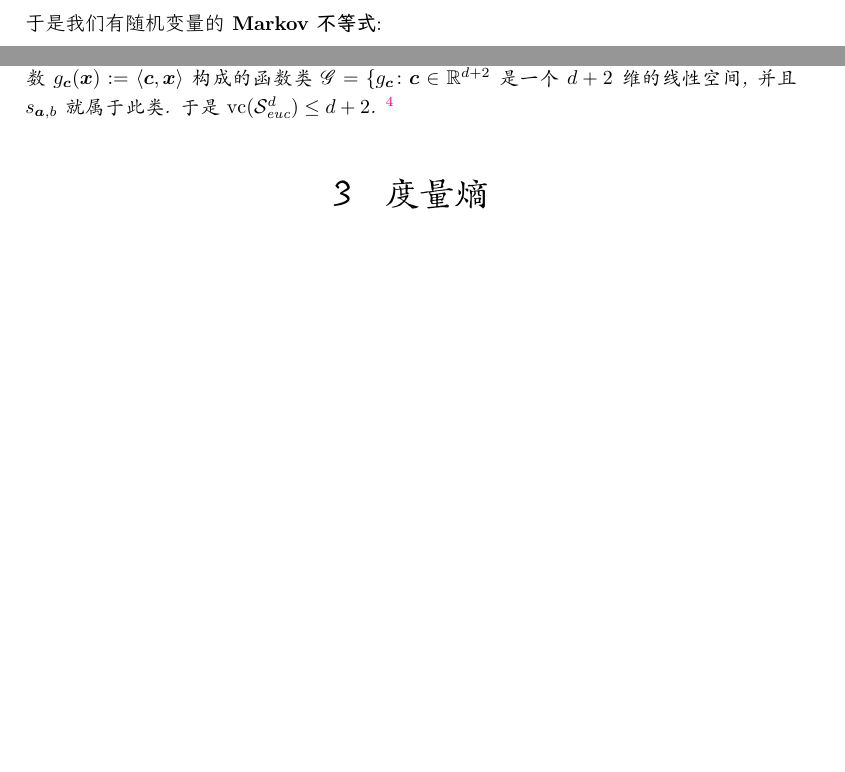
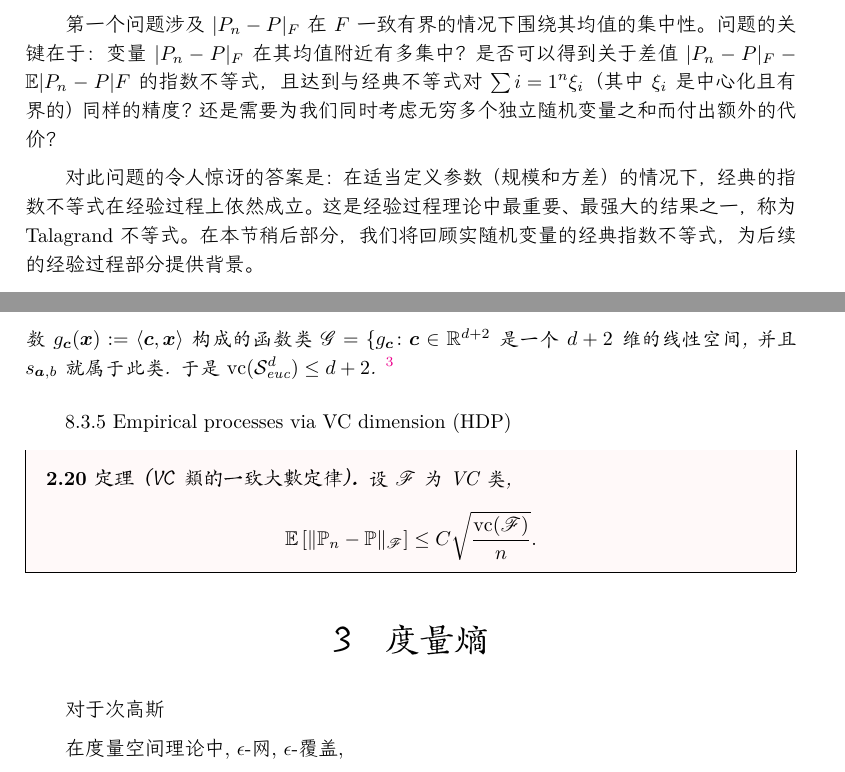
Before and after one commit to kaleidigit/HDS, a LaTeX document (hdsNOTE.tex, which reads content/concentration.tex, content/metricEntropy.tex, content/uniformLLM.tex): two parts of pages 2 and 26 of 33 before the commit and two parts of pages 18 and 27 of 35 after it, joined at a grey line, cut at the place of the change, the shorter picture padded with empty space. The pictures show the PDF file hdsNOTE.pdf that the author committed with the source.

Commit message:
施工中…too much to write

```diff
--- a/content/concentration.tex
+++ b/content/concentration.tex
@@ -16,4 +16,3 @@
 		\geq \mathbb{E}\left[f(t) \I{\{X \geq t\}} \right]
 		= f(t) \cdot \mathbb{P}[X \geq t].
 \end{equation*}
-于是我们有随机变量的\textbf{Markov不等式}:
@@ -24,3 +24,3 @@
 \begin{equation*}
-	\mathbb{P}[|Y - \mathbb{E}[Y]| \geq t] \leq \frac{ \mathbb{E}[ |Y - \mathbb{E}[Y]|^k]}{t^k}.
+	\mathbb{P}[|Y - \mathbb{E}[Y]| \geq t] \leq \frac{ \mathbb{E}[ |Y - \mathbb{E}[Y]|^p]}{t^p}.
 \end{equation*}
@@ -399,7 +399,7 @@ $1$-范数-通常与维数$n$有关
 其中$M_X(\lambda) = \mathbb{E}[e^{\lambda X}]$为矩生成函数.
 
 \begin{example}[Gauss随机变量的熵]
-	对于$X \sim \cN(\mu, \sigma^2)$, 其矩生成函数为$M_X(\lambda) = e^{\lambda^2 \sigma^2 / 2 + \lambda \mu}$, 于是
+	随机变量$X \sim \cN(\mu, \sigma^2)$的矩生成函数为$M_X(\lambda) = e^{\lambda^2 \sigma^2 / 2 + \lambda \mu}$, 于是
 	\begin{equation}\label{eq:EntropyOfGaussianRV}
 		\mathcal{H}(e^{\lambda X})
 		= (\lambda^2 \sigma^2 + \lambda \mu) M_X(\lambda) - \left(\frac{\lambda^2 \sigma^2}{2} + \lambda\mu\right) M_X(\lambda)
@@ -465,7 +466,7 @@ $1$-范数-通常与维数$n$有关
 
 和次高斯随机变量的想法类似, 如果$e^{\lambda X}$的熵能像Gauss随机变量的熵那样被控制, 相应的矩生成函数、尾部概率也会被控制.
 \begin{theorem}[Herbst方法]\label{thm:HerbstArgument}
-	若对任意的$\lambda \in I$ (这里$I$取$[0, \infty)$或者$\mathbb{R}$)总有熵$\mathcal{H}(e^{\lambda X}) \leq \frac{\lambda^2 \sigma^2}{2} \cdot \E[e^{\lambda X}]$, 那么
+	若对任意的$\lambda \in I$ (这里$I$取$[0, \infty)$或者$\mathbb{R}$)总有熵$\mathcal{H}(e^{\lambda X}) \leq \frac{\lambda^2 \sigma^2}{2} \cdot \mathbb{E}[e^{\lambda X}]$, 那么
 	\begin{equation*}
 		\mathbb{E}\left[e^{\lambda(X - \mathbb{E}X)}\right]
 		\leq \exp \left( \frac{\lambda^2 \sigma^2}{2} \right),\;
@@ -493,13 +494,13 @@ $1$-范数-通常与维数$n$有关
 \end{proof}
 
 \begin{remark}
-	反之, 若$X$为参数是$\sigma/2$-的次高斯的, 那么有$\mathcal{H}(e^{\lambda X}) \leq \frac{\lambda^2 \sigma^2}{2} \cdot \E[e^{\lambda X}]$.
+	反之, 若$X$为参数是$\sigma/2$-的次高斯的, 那么有$\mathcal{H}(e^{\lambda X}) \leq \frac{\lambda^2 \sigma^2}{2} \cdot \mathbb{E}[e^{\lambda X}]$.
 	\begin{proof}
-		考虑随机变量$Z := e^{\lambda X} / \E[e^{\lambda X}]$, 那么
+		考虑随机变量$Z := e^{\lambda X} / \mathbb{E}[e^{\lambda X}]$, 那么
 		\begin{equation*}
-			\E[Z \log Z]
-			= \frac{1}{\E[e^{\lambda X}]} \E \left[ e^{\lambda X} \left(\lambda X - \log \E[e^{\lambda X}] \right) \right]
-			= \frac{\cH(e^{\lambda X})}{\E[e^{\lambda X}]}.
+			\mathbb{E}[Z \log Z]
+			= \frac{1}{\mathbb{E}[e^{\lambda X}]} \mathbb{E} \left[ e^{\lambda X} \left(\lambda X - \log \mathbb{E}[e^{\lambda X}] \right) \right]
+			= \frac{\cH(e^{\lambda X})}{\mathbb{E}[e^{\lambda X}]}.
 		\end{equation*}
 		考虑指数加权期望, 我们还有
 		\begin{align*}
@@ -563,6 +564,16 @@ $1$-范数-通常与维数$n$有关
 
 鞅方法虽然可以得到随机变量函数的集中不等式, 但是并没有利用充分各分量$X_k$的分布信息, 例如定理\ref{thm:Azuma–Hoeffding}中有界随机变量$X_k$的次高斯参数可能远小于$\frac{b_k - a_k}{2}$.
 本节我们利用熵的张量化,
+\sp\sp
+
+由于独立随机变量之和的方差等于方差的和, 利用Chebyshev不等式, 我们可以得到
+\begin{equation*}
+	\P \left[ \left|\sum_{i=1}^n (X_i - \E[X_i]) \right| \geq t \right]
+	\leq \frac{\var\left(\sum_i  X_i\right)}{t^2}
+	= \frac{\sum_i \var(X_i)}{t^2}.
+\end{equation*}
+
+\sp
 
 由于独立随机变量的联合分布是边缘分布的张量积, 我们可以计算每个随机变量对函数的贡献得到随机变量的函数熵的界\footnote{最为经典的例子是独立随机变量和的方差熵是随机变量的方差和.}, 这种被称为\textbf{熵的张量化}, 或者说, 熵具有次可加性.
 
--- a/content/metricEntropy.tex
+++ b/content/metricEntropy.tex
@@ -1 +1,15 @@
 \section{度量熵}
+
+对于次高斯
+
+在度量空间理论中, $\epsilon$-网,  $\epsilon$-覆盖,
+
+ε网、ε包、ε覆盖、均匀离散集、相对密集集和德尔尼集（以鲍里斯·德尔尼命名）是几个紧密相关的定义，用于描述点集的良好分布，这些集合的包络半径和覆盖半径衡量了它们的分布情况。
+这些集合在编码、近似算法等理论中有着应用.
+
+
+度量空间$(\cX, \rho)$的子集$T$
+
+
+
+\begin{figure}[H]
--- a/content/uniformLLM.tex
+++ b/content/uniformLLM.tex
@@ -1,3 +1,4 @@
 \section{一致大数定律}
 
-设$\{X_i\}_{i=1}^n$是来自分布$F$的独立同分布样本, $F$经典的无偏估计是经验分布函数
+1. 示性函数记号的问题
+2. Talagrand不等式
@@ -8 +13,3 @@
 \begin{equation*}
+	\|\hat F_n - F\|_{\infty}
+	:= \sup_{t \in \mathbb{R}} |\hat F_n(t) - F(t)| \stackrel{a.s.}{\to} 0
@@ -20,3 +17,0 @@
-	\end{equation*}
-	可以作为$\mathbb{E} g(X)$的估计.
-\end{example}
@@ -34 +35,3 @@ Vapnik-Čhervonenkis(1971)和Dudley(1978)
 \begin{equation*}
+	\mathbb{P}(f) = \int f \dd \mathbb{P} = \E_{X \sim \mathbb{P}} [f(X)], \quad
+	\mathbb{P}_n(f) = \frac{1}{n} \sum_{i=1}^n f(X_i).
@@ -46,3 +48,6 @@ Vapnik-Čhervonenkis(1971)和Dudley(1978)
+第一个问题涉及 $| P_n - P |_F$ 在 $F$ 一致有界的情况下围绕其均值的集中性。问题的关键在于：变量 $| P_n - P |_F$ 在其均值附近有多集中？是否可以得到关于差值 $| P_n - P |_F - \mathbb{E} | P_n - P |F$ 的指数不等式，且达到与经典不等式对 $\sum{i=1}^n \xi_i$（其中 $\xi_i$ 是中心化且有界的）同样的精度？还是需要为我们同时考虑无穷多个独立随机变量之和而付出额外的代价？
+
+对此问题的令人惊讶的答案是：在适当定义参数（规模和方差）的情况下，经典的指数不等式在经验过程上依然成立。这是经验过程理论中最重要、最强大的结果之一，称为 Talagrand 不等式。在本节稍后部分，我们将回顾实随机变量的经典指数不等式，为后续的经验过程部分提供背景。
 
 可测函数类的上确界未必可测, 恐有不测之忧
 
@@ -121,7 +126,7 @@ $T_3$对应的则是控制随机变量$\frac{1}{n} \sum_i \mathcal{L}_{\theta_0}
 
 
 \begin{theorem}[经验过程的Talagrand集中度]
-	若可数函数类$\mathscr{F}$被$b$一致控制, 那么对任意$\delta > 0$, 成立
+	若可数函数类$\mathscr{F}$是$b$一致有界的, 那么对任意$\delta > 0$, 成立
 	\begin{equation*}
 		\mathbb{P}[ Z \geq \mathbb{E}[Z] + \delta]
 		\geq 2 \exp \left( - \frac{n \delta^2}{8 e \mathbb{E} \Sigma^2 + 4 b \delta} \right),
@@ -140,11 +145,11 @@ Peter L.Bartlett 与Shahar Mendelson （此人是Empirical Process的专家）
 设$\mathscr{F}$为区域$\mathcal{X}$上的函数类, 对于点集$\bm{x}_1^n \in \mathcal{X}^n$, 记$\mathscr{F}(\bm{x}_1^n) := \{(f(x_1), \dots, f(x_n)) \colon f \in \mathscr{F}\}$.
 $\mathscr{F}$关于点集$\bm{x}_1^n$的Rademacher复杂度为
 \begin{equation*}
-	\cR_n(\mathscr{F})
+	\mathcal{R}_n(\mathscr{F})
 	:= \mathbb{E}_{\bm{\epsilon}} \left[ \sup_{\bm{a} \in \mathscr{F}(\bm{x}_1^n)} \langle f(\bm{x}_1^n), \bm{\epsilon} \rangle  \right]
 	= \mathbb{E}_{\bm{\epsilon}} \left[ \sup_{f \in \mathscr{F}} \left| \frac{1}{n} \sum_{i=1}^n \epsilon_i f(x_i) \right| \right].
 \end{equation*}
-进一步地, 函数类$\mathscr{F}$关于经验分布$\P_n$的Rademacher复杂度为
+进一步地, 函数类$\mathscr{F}$关于经验分布$\mathbb{P}_n$的Rademacher复杂度为
 \begin{equation*}
 	\mathcal{R}_{\mathbb{P}_n}(\mathscr{F})
 	:= \mathbb{E}_{\bm{X}, \bm{\epsilon}} \left[ \sup_{f \in \mathscr{F}} \left| \frac{1}{n} \sum_{k=1}^n \epsilon_i f(X_i) \right| \right].
@@ -153,7 +158,7 @@ $\mathscr{F}$关于点集$\bm{x}_1^n$的Rademacher复杂度为
 
 
 
-对于一致有界函数类$\mathscr{F}$, 我们将看到“$\|\P_n - \P\|_{\mathscr{F}} \approx \cR_{\mathbb{P}_n}(\mathscr{F})$”, 而Rademacher复杂度的界是更为容易得到的.
+对于一致有界函数类$\mathscr{F}$, 我们将看到“$\|\mathbb{P}_n - \mathbb{P}\|_{\mathscr{F}} \approx \mathcal{R}_{\mathbb{P}_n}(\mathscr{F})$”, 而Rademacher复杂度的界是更为容易得到的.
 
 \begin{lemma}
 	若函数类$\mathscr{F}$是$b$-一致有界	的, 那么随机变量$\|\mathbb{P}_n - \mathbb{P}\|_{\mathscr{F}}$是$\frac{b}{\sqrt{n}}$-次高斯的.
@@ -225,7 +230,7 @@ $\mathscr{F}$关于点集$\bm{x}_1^n$的Rademacher复杂度为
 
 对称化技巧实际上考虑了随机变量$\|\mathbb{S}_n\|_{\mathscr{F}} := \sup_{f \in \mathscr{F}} \left| \frac{1}{n} \sum_i \epsilon_i f(X_i) \right|$——它的期望就是Rademacher复杂度, 我们有更强的结论.
 \begin{proposition}
-	对于任意非减的凸函数$\Phi \colon \R \to \R$, 我们有
+	对于任意非减的凸函数$\Phi \colon \mathbb{R} \to \mathbb{R}$, 我们有
 	\begin{equation*}
 		\mathbb{E}_{\bm{X}, \bm{\epsilon}} \left[ \Phi\left(\frac{1}{2} \|\mathbb{S}\|_{\bar{\mathscr{F}}} \right)\right]
 		\leq \mathbb{E}_{\bm{X}} \left[ \Phi\left(\|\mathbb{P}_n - \mathbb{P}\|_{\mathscr{F}}\right)\right]
@@ -301,7 +306,7 @@ $\mathscr{F}$关于点集$\bm{x}_1^n$的Rademacher复杂度为
 	\begin{equation*}
 		\mathscr{F}(\bm{x}_1^n)
 		:= \{(f(x_1), \dots, f(x_n)) \colon f \in \mathscr{F}\}
-		\subseteq \R^n
+		\subseteq \mathbb{R}^n
 	\end{equation*}
 	的基数$\card(\mathscr{F}(\bm{x}_1^n)) \leq (n+1)^{\nu}$.
 \end{definition}
@@ -311,17 +316,17 @@ $\mathscr{F}$关于点集$\bm{x}_1^n$的Rademacher复杂度为
 \begin{lemma}\label{lemma:RCOfPolynomialDiscriminationFunClass}
 	若区域$\mathcal{X}$上的函数类$\mathscr{F}$有阶为$\nu \geq 1$的多项式识别, 那么对任意正整数$n$, 函数类$\mathscr{F}$关于点集$\bm{x}_1^n = \{x_1, \dots, x_n\} \subseteq \mathcal{X}$的Rademacher复杂度
 	\begin{equation*}
-		\cR_n(\mathscr{F})
+		\mathcal{R}_n(\mathscr{F})
 		= \mathbb{E}_{\bm{\epsilon}} \left[ \sup_{f \in \mathscr{F}} \left| \frac{1}{n} \sum_{i=1}^n \epsilon_i f(x_i) \right| \right]
 		\leq 2 D(\bm{x}_1^n) \sqrt{\frac{\nu \log(n+1)}{n}},
 	\end{equation*}
 	其中$D(\bm{x}_1^n) = \sup_{f \in \mathscr{F}} \sqrt{\frac{1}{n} \sum_i f(x_i)^2}$为向量集合$\mathscr{F}(\bm{x}_1^n) / \sqrt{n}$的$\ell^2$半径.
 \end{lemma}
 \begin{proof}
-	考虑集合$A = \left\{ \frac{1}{n} (f(x_1), \dots, f(x_n)) \colon f \in \mathscr{F} \cup (-\mathscr{F}) \right\} \subseteq \R^n$, 由于$\mathscr{F}$有阶为$\nu$的多项式识别, 我们有$\card(A) \leq 2 (n+1)^{\nu}$.
+	考虑集合$A = \left\{ \frac{1}{n} (f(x_1), \dots, f(x_n)) \colon f \in \mathscr{F} \cup (-\mathscr{F}) \right\} \subseteq \mathbb{R}^n$, 由于$\mathscr{F}$有阶为$\nu$的多项式识别, 我们有$\card(A) \leq 2 (n+1)^{\nu}$.
 	回忆示例\ref{ex:RCofPtSet}, 不等式左侧等价于点集$A$的Rademacher复杂度, 即
 	\begin{equation*}
-		\cR(A)
+		\mathcal{R}(A)
 		= \mathbb{E}_{\bm{\epsilon}}\left[ \sup_{\bm{a} \in A} \langle \bm{a}, \bm{\epsilon} \rangle \right]
 		= \mathbb{E}_{\bm{\epsilon}}\left[ \max_{\bm{a} \in A} \langle \bm{a}, \bm{\epsilon} \rangle \right],
 	\end{equation*}
@@ -333,14 +338,13 @@ $\mathscr{F}$关于点集$\bm{x}_1^n$的Rademacher复杂度为
 	\end{align*}
 \end{proof}
 \begin{remark}
-	若函数类$\mathscr{F}$是$b$-一致有界的, 那么它关于经验分布$\P_n$的Rademacher复杂度
+	若函数类$\mathscr{F}$是$b$-一致有界的, 那么它关于经验分布$\mathbb{P}_n$的Rademacher复杂度
 	\begin{align*}
-		& \cR_{\P_n}(\mathscr{F})
-		= \E_{\bm X} \left[ \mathbb{E}_{\bm{\epsilon}} \left[ \sup_{f \in \mathscr{F}} \left| \frac{1}{n} \sum_{i=1}^n \epsilon_i f(X_i) \right| \right] \right]
-		= \E_{\bm X} \left[ \mathbb{E}_{\bm{\epsilon}} \left[ \sup_{f \in \mathscr{F}} \left| \frac{1}{n} \sum_{i=1}^n \epsilon_i f(X_i) \right| \big| \bm{X} \right] \right] \\
-		\leq & \sup_{\bm{x}} \mathbb{E}_{\bm{\epsilon}} \left[ \sup_{f \in \mathscr{F}} \left| \frac{1}{n} \sum_{i=1}^n \epsilon_i f(X_i) \right| \big| \bm{X} = \bm x \right]
+		& \mathcal{R}_{\mathbb{P}_n}(\mathscr{F})
+		= \E_{\bm{X}} \left[ \mathbb{E}_{\bm{\epsilon}} \left[ \sup_{f \in \mathscr{F}} \left| \frac{1}{n} \sum_{i=1}^n \epsilon_i f(X_i) \right| \right] \right]
+		= \E_{\bm{X}} \left[ \mathbb{E}_{\bm{\epsilon}} \left[ \sup_{f \in \mathscr{F}} \left| \frac{1}{n} \sum_{i=1}^n \epsilon_i f(X_i) \right| \big| \bm{X} \right] \right] \\
+		\leq & \sup_{\bm{x}} \mathbb{E}_{\bm{\epsilon}} \left[ \sup_{f \in \mathscr{F}} \left| \frac{1}{n} \sum_{i=1}^n \epsilon_i f(X_i) \right| \big| \bm{X} = \bm{x} \right]
 		\leq 2 \sup_{\bm{x}} \sup_{f \in \mathscr{F}} \sqrt{\frac{1}{n} \sum_{i=1}^n f(x_i)^2} \cdot \sqrt{\frac{\nu \log(n+1)}{n}} \\
 		\leq & 2 b \sqrt{\frac{\nu \log(n+1)}{n}}.
 	\end{align*}
 	结合定理\ref{thm:EmpericalMeasureErrorUpperBddByRC}, 我们可以看到具有多项式识别的有界函数类总是Glivenko-Cantelli的.
-	例如, 经典的Glivenko-Cantelli定理考虑的函数类$\mathscr{F} = \{\I{(- \infty, t]} \colon t \in \R \}$是$1$-一致有界的, 我们可以得到Glivenko-Cantelli定理的定量版本.
@@ -359,7 +364,7 @@ $\mathscr{F}$关于点集$\bm{x}_1^n$的Rademacher复杂度为
 	\begin{equation*}
 		\mathscr{F}(\bm{x}_1^n) \subseteq \{(0,0, \dots, 0), (1,0, \dots, 0), (1,1, \dots, 0), \dots, (1,1,\dots, 1) \}.
 	\end{equation*}
-	于是$\card(\mathscr{F}(\bm{x}_1^n)) \leq n+1$, 即多项式识别阶数$\nu = 1$, 于是$\cR_{\P_n}(\mathscr{F}) \leq 2 \sqrt{\frac{\log(n+1)}{n}}$.
+	于是$\card(\mathscr{F}(\bm{x}_1^n)) \leq n+1$, 即多项式识别阶数$\nu = 1$, 于是$\mathcal{R}_{\mathbb{P}_n}(\mathscr{F}) \leq 2 \sqrt{\frac{\log(n+1)}{n}}$.
 	结合定理\ref{thm:EmpericalMeasureErrorUpperBddByRC}可见不等式成立.
 \end{proof}
 
@@ -386,14 +391,14 @@ hypothesis class/ concept class
 	\begin{equation*}
 		\vc(\mathscr{F}) = \max \{\card(\Lambda) \colon \card(\mathscr{F}(\Lambda)) = 2^{\card(\Lambda)} \} < \infty
 	\end{equation*}
-	则称函数类$\sF$为\textbf{VC类}, 否则, 记$\vc(\mathscr{F}) = \infty$.
+	则称函数类$\mathscr{F}$为\textbf{VC类}, 否则, 记$\vc(\mathscr{F}) = \infty$.
 \end{definition}
 
 \begin{example}[$\mathbb{R}$上的区间]
-	推论\ref{thm:Glivenko-Cantelli}的证明本质上考虑了$\R$上左侧半区间类$\mathcal{S}_{\text{left}} := \{(-\infty, t] \colon t \in \R \}$的示性函数类, 它的多项式识别的阶为$1$.
+	推论\ref{thm:Glivenko-Cantelli}的证明本质上考虑了$\mathbb{R}$上左侧半区间类$\mathcal{S}_{\text{left}} := \{(-\infty, t] \colon t \in \mathbb{R} \}$的示性函数类, 它的多项式识别的阶为$1$.
 	对于$x_1 < x_2$, $\mathcal{S}_{\text{left}}(x_1, x_2) = \{(0,0), (0,1), (1,1)\}$, 于是$\vc(\mathcal{S}_{\text{left}}) = 1$.
 
-	进一步地, 双侧区间类$\mathcal{S}_{\text{two}} :\{(b, a] \colon a, b \in \R, b < a \}$的示性函数类可以打散任意的两点集, 但是对于三个不同的点$x_1 < x_2 < x_3$, 它不能选出集合$\{x_1, x_3\}$: 即$(1,0,1) \notin \mathcal{S}_{\text{two}}(\bm{x}_1^3)$, 于是$\vc(\mathcal{S}_{\text{two}}) = 2$.
+	进一步地, 双侧区间类$\mathcal{S}_{\text{two}} :\{(b, a] \colon a, b \in \mathbb{R}, b < a \}$的示性函数类可以打散任意的两点集, 但是对于三个不同的点$x_1 < x_2 < x_3$, 它不能选出集合$\{x_1, x_3\}$: 即$(1,0,1) \notin \mathcal{S}_{\text{two}}(\bm{x}_1^3)$, 于是$\vc(\mathcal{S}_{\text{two}}) = 2$.
 	此外, $\card(\mathcal{S}_{\text{two}}(\bm{x}_1^n)) \leq (n+1)^2$, 于是$\mathcal{S}_{\text{two}}$多项式识别的阶为$2$.
 \end{example}
 
@@ -424,9 +429,6 @@ VC类在有限次集合运算下保持不变, 这被称为VC稳定性.
 \end{proposition}
 \begin{proof}
 	\begin{enumerate}[label=(\arabic*)]
-		\item 若点集$\bm{x}_1^n$可以被$\cS$打散, 对任意$S \in \cS$, 由于$S^c$会给$\bm{x}_1^n$和$S$完全相反的布尔值标签, 于是$\card(\cS^c(\bm{x}_1^n)) = 2^n = \card(\cS(\bm{x}_1^n))$, 即$\vc(\cS^c) = \vc(\cS)$.
-		\item 注意到对任意的$S \in \cS, T \in \cT$, 我们有$\I{S \cap T} = \I{S} \cdot \I{T}$, 结合引理\ref{lemma:Sauer-Shelah},
+		\item 若点集$\bm{x}_1^n$可以被$\mathcal{S}$打散, 对任意$S \in \mathcal{S}$, 由于$S^c$会给$\bm{x}_1^n$和$S$完全相反的布尔值标签, 于是$\card(\mathcal{S}^c(\bm{x}_1^n)) = 2^n = \card(\mathcal{S}(\bm{x}_1^n))$, 即$\vc(\mathcal{S}^c) = \vc(\mathcal{S})$.
+		\item 注意到对任意的$S \in \mathcal{S}, T \in \mathcal{T}$, 我们有$\I{S \cap T} = \I{S} \cdot \I{T}$, 结合引理\ref{lemma:Sauer-Shelah},
 			\begin{equation*}
-				\card\left( \cS \sqcap \cT (\bm{x}_1^n) \right)
-				\leq \card(\cS(\bm{x}_1^n)) \cdot \card(\cT(\bm{x}_1^n))
-				\leq (n+1)^{\vc(\cS) + \vc(\cT)}.
@@ -436,13 +441,11 @@ VC类在有限次集合运算下保持不变, 这被称为VC稳定性.
 \end{proof}
 
 
-实值函数类$\sF$可以通过取$0$-下水平集来定义\textbf{相伴集合类}$\cS(\sF):=\{S_f \colon f \in \sF\}$, 其中$S_f := \{x \in \cX \colon f(x) \leq 0\}$称为函数$f$的$0$-下水平集.
+实值函数类$\mathscr{F}$可以通过取$0$-下水平集来定义\textbf{相伴集合类}$\mathcal{S}(\mathscr{F}):=\{S_f \colon f \in \mathscr{F}\}$, 其中$S_f := \{x \in \cX \colon f(x) \leq 0\}$称为函数$f$的$0$-下水平集.
 很多重要的集合类, 例如半平面、椭球体, 都可以用这种方式来表达.
 
 \begin{proposition}
-	设函数类$\sG$为$\R^d$上实值函数的线性空间, 其中$\dim(\sG) < \infty$, 那么$\cS(\sG)$的VC维数至多为$\dim(\sG)$.
+	设函数类$\mathscr{G}$为$\mathbb{R}^d$上实值函数的线性空间, 其中$\dim(\mathscr{G}) < \infty$, 那么$\mathcal{S}(\mathscr{G})$的VC维数至多为$\dim(\mathscr{G})$.
 \end{proposition}
 \begin{proof}
-	采用反证法, 假设存在点集$\bm{x}_1^n = \{x_1, \dots, x_n\} \subseteq \R^d$可以被$\cS(\sG)$打散, 其中$n = \dim(\sG) + 1$.
-	由于$\sG$构成了线性空间, 集合$\sG(\bm{x}_1^n) = \{(g(x_1), \dots, g(x_n)) \colon g \in \sG\}$构成了$\R^n$的子空间, 并且它的维数至多为$\dim(\sG) = n-1 < n$.
-	因此, 存在某个非零向量$\bm\gamma \in \R^n$满足$\langle \bm{\gamma}, g(\bm{x}_1^n) \rangle = \sum_i \gamma_i g(x_i) = 0$, $\forall g \in \sG$.
+	采用反证法, 假设存在点集$\bm{x}_1^n = \{x_1, \dots, x_n\} \subseteq \mathbb{R}^d$可以被$\mathcal{S}(\mathscr{G})$打散, 其中$n = \dim(\mathscr{G}) + 1$.
@@ -456,5 +461,2 @@ VC类在有限次集合运算下保持不变, 这被称为VC稳定性.
 \end{proof}
 
-\begin{example}[$\R^d$中的半平面]
-	$\R^n$中的半平面$H_{\bm{a},b} := \{\bm{x} \in \R^d \colon \langle \bm{a}, \bm{x} \rangle  \leq b\}$可以看作线性函数$l_{\bm{a},b}(\bm{x}) = \langle \bm{a}, \bm{x} \rangle - b$的$0$-下水平集.
-	全体线性函数构成类$\sL^d := \{l_{\bm{a},b} \colon (\bm{a}, b) \in \R^d \times \R \}$, 由线性代数的知识, 不难看出它是$d+1$维的线性空间, 于是$\cS(\sL^d)$的VC维数不会大于$d+1$.
@@ -461,7 +466,3 @@ VC类在有限次集合运算下保持不变, 这被称为VC稳定性.
 \end{example}
 
 
-\begin{example}[$\R^d$中的球]
-	考虑$\R^d$中全体的欧氏球$\cS^d_{\text{euc}} := \{S_{\bm{a},b} \colon (\bm{a},b) \in \R^d \times \R_{+}\}$, 其中$S_{\bm{a},b} := \{\bm{x} \in \R^d \colon \|\bm{x} - \bm{a}\|_2 \leq b\}$为以$\bm{a}$为圆心、$b$为半径的欧氏球, 可以看作是$s_{\bm{a},b} := \|\bm{x} - \bm{a}\|_2 - b$的$0$-下水平集.
-	考虑特征映射$\phi \colon \R^d \to \R^{d+2}$, $\bm x \mapsto \left(1, x_1, \dots, x_n, \|\bm x\|_2^2 \right)$, 函数$g_{\bm{c}}(\bm{x}) := \langle\bm{c}, \bm{x}\rangle$构成的函数类$\sG = \{g_{\bm{c}} \colon \bm{c} \in \R^{d+2}$是一个$d+2$维的线性空间, 并且$s_{\bm{a},b}$就属于此类.
-	于是$\vc(\cS^d_{\text{euc}}) \leq d+2$. \footnote{一个更加细致的分析可以得到它的VC维数实际上是$d+1$.}
@@ -468,0 +476,9 @@ VC类在有限次集合运算下保持不变, 这被称为VC稳定性.
+8.3.5 Empirical processes via VC dimension (HDP)
+
+
+\begin{theorem}[VC类的一致大数定律]
+	设$\sF$为VC类,
+	\begin{equation*}
+		\E\left[ \|\P_n - \P\|_{\sF} \right] \leq C \sqrt{\frac{\vc(\sF)}{n}}.
+	\end{equation*}
+\end{theorem}
```
Also changed, not shown: hdsNOTE.tex (+1 -1 lines), figure/Metric_epsilon-net.pdf (added), figure/covering-packing.pdf (added), hdsNOTE.pdf, content/concentration.tex (36 more changed lines), content/metricEntropy.tex (9 more changed lines), content/uniformLLM.tex (81 more changed lines).
